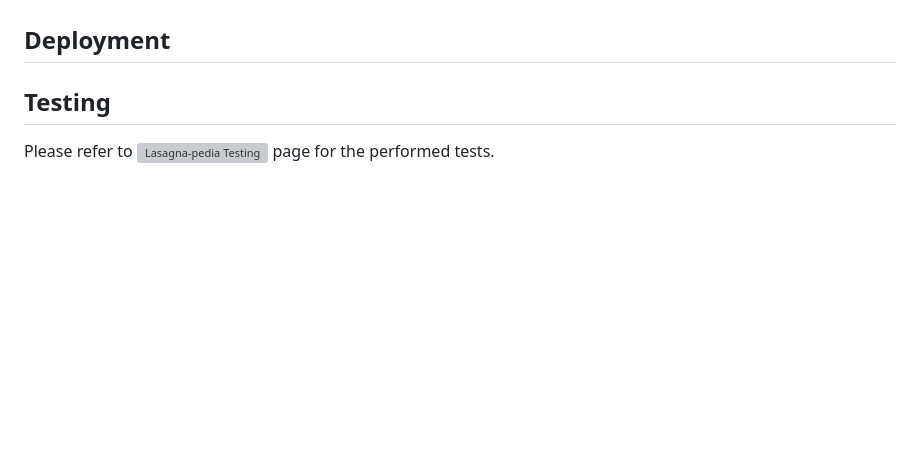
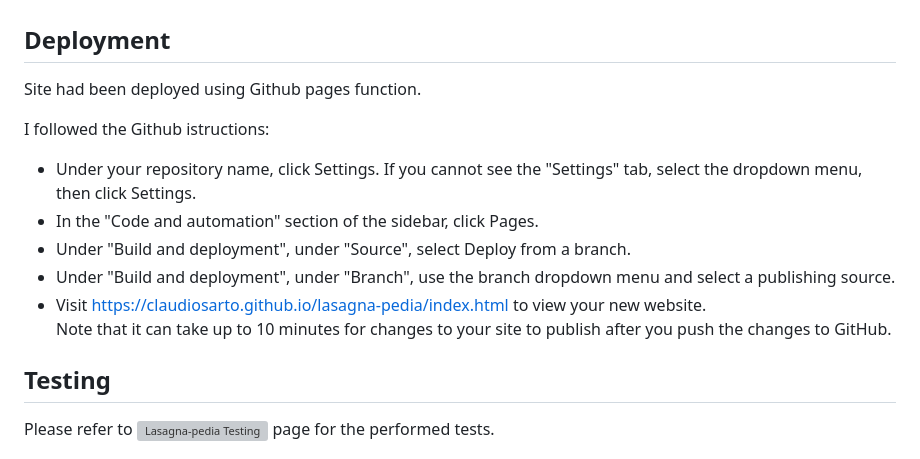
Before and after one commit to claudiosarto/lasagna-pedia, a Markdown page: README.md, the part around the change. Rendered like a GitHub page; blank space fills up the shorter version; grey boxes are pictures that could not be loaded.

Commit message:
doc: add deployment section

```diff
--- a/README.md
+++ b/README.md
@@ -88,6 +88,16 @@ HTML, CSS
 
 ## Deployment
 
+Site had been deployed using Github pages function.
+
+I followed the Github istructions:
+- Under your repository name, click Settings. If you cannot see the "Settings" tab, select the dropdown menu, then click Settings.
+- In the "Code and automation" section of the sidebar, click Pages.
+- Under "Build and deployment", under "Source", select Deploy from a branch.
+- Under "Build and deployment", under "Branch", use the branch dropdown menu and select a publishing source.
+-  Visit https://claudiosarto.github.io/lasagna-pedia/index.html to view your new website.
+Note that it can take up to 10 minutes for changes to your site to publish after you push the changes to GitHub.
+
 ## Testing
 Please refer to ![Lasagna-pedia Testing](TESTING.md) page for the performed tests.
 
```
